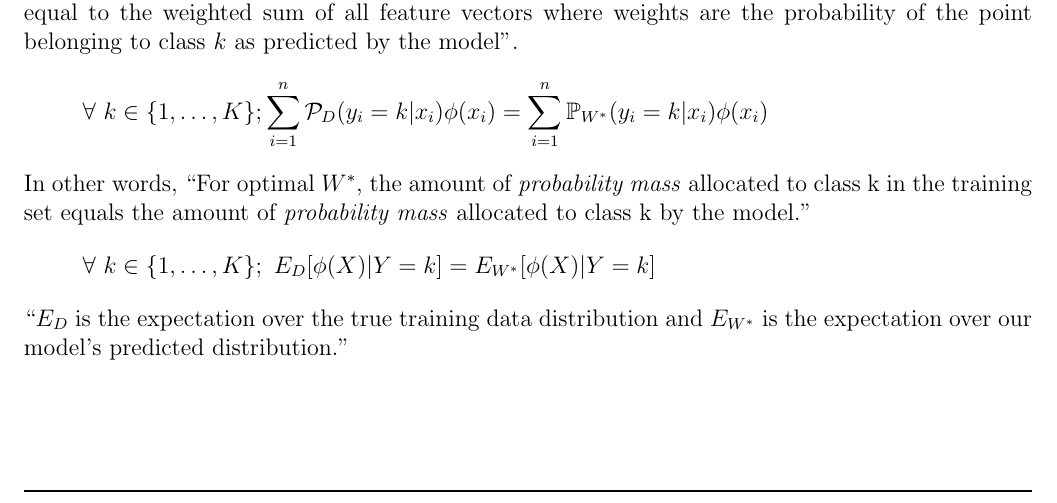
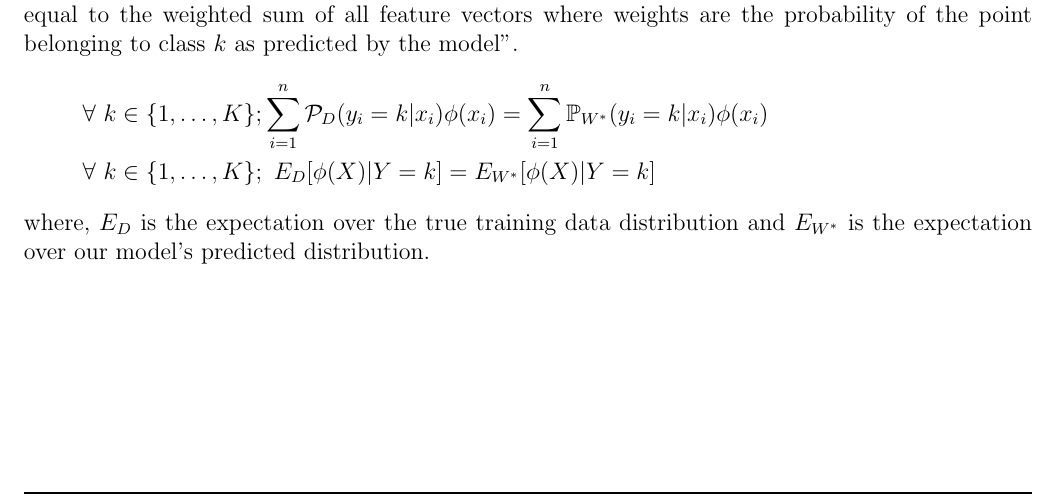
Before and after one commit to DEVANSH-DVJ/CS335-Lab-3, a LaTeX document (report/answers.tex): part of page 6 of 8, cut so that both start at the same text. Compiled offline with pdfLaTeX.

Commit message:
Updated report for 1.3.l

```diff
--- a/report/answers.tex
+++ b/report/answers.tex
@@ -195,16 +195,11 @@ These are the Balance Equations.
 The equations mean ``For optimal $W^*$, the sum of feature vectors belonging to a given class $k$ is equal to the weighted sum of all feature vectors where weights are the probability of the point belonging to class $k$ as predicted by the model".
 \begin{equation*}
   \begin{aligned}
-     & \forall \ k \in \{1, \dots, K\}; \sum_{i=1}^n \mathcal{P}_D (y_i = k | x_i) \phi(x_i) = \sum_{i=1}^n \mathbb{P}_{W^*} (y_i = k | x_i) \phi(x_i)
-  \end{aligned}
-\end{equation*}
-In other words, ``For optimal $W^*$, the amount of \textit{probability mass} allocated to class k in the training set equals the amount of \textit{probability mass} allocated to class k by the model."
-\begin{equation*}
-  \begin{aligned}
+     & \forall \ k \in \{1, \dots, K\}; \sum_{i=1}^n \mathcal{P}_D (y_i = k | x_i) \phi(x_i) = \sum_{i=1}^n \mathbb{P}_{W^*} (y_i = k | x_i) \phi(x_i) \\
      & \forall \ k \in \{1, \dots, K\}; \ E_D [\phi(X) | Y = k] = E_{W^*} [\phi(X) | Y = k]
   \end{aligned}
 \end{equation*}
-``$E_D$ is the expectation over the true training data distribution and $E_{W^*}$ is the expectation over our model’s predicted distribution."
+where, $E_D$ is the expectation over the true training data distribution and $E_{W^*}$ is the expectation over our model’s predicted distribution.
 
 
 \newpage
```
Also changed, not shown: report/answers.pdf.
